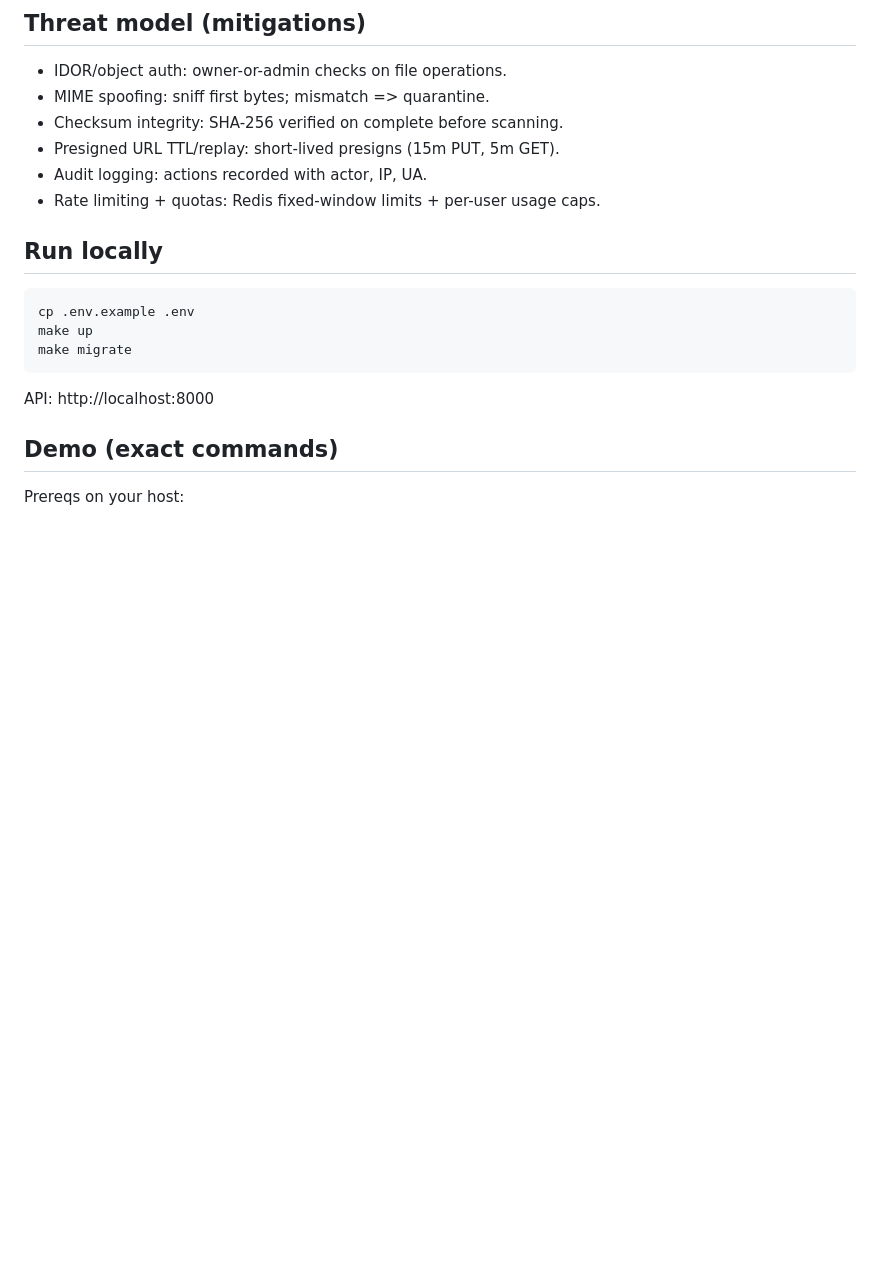
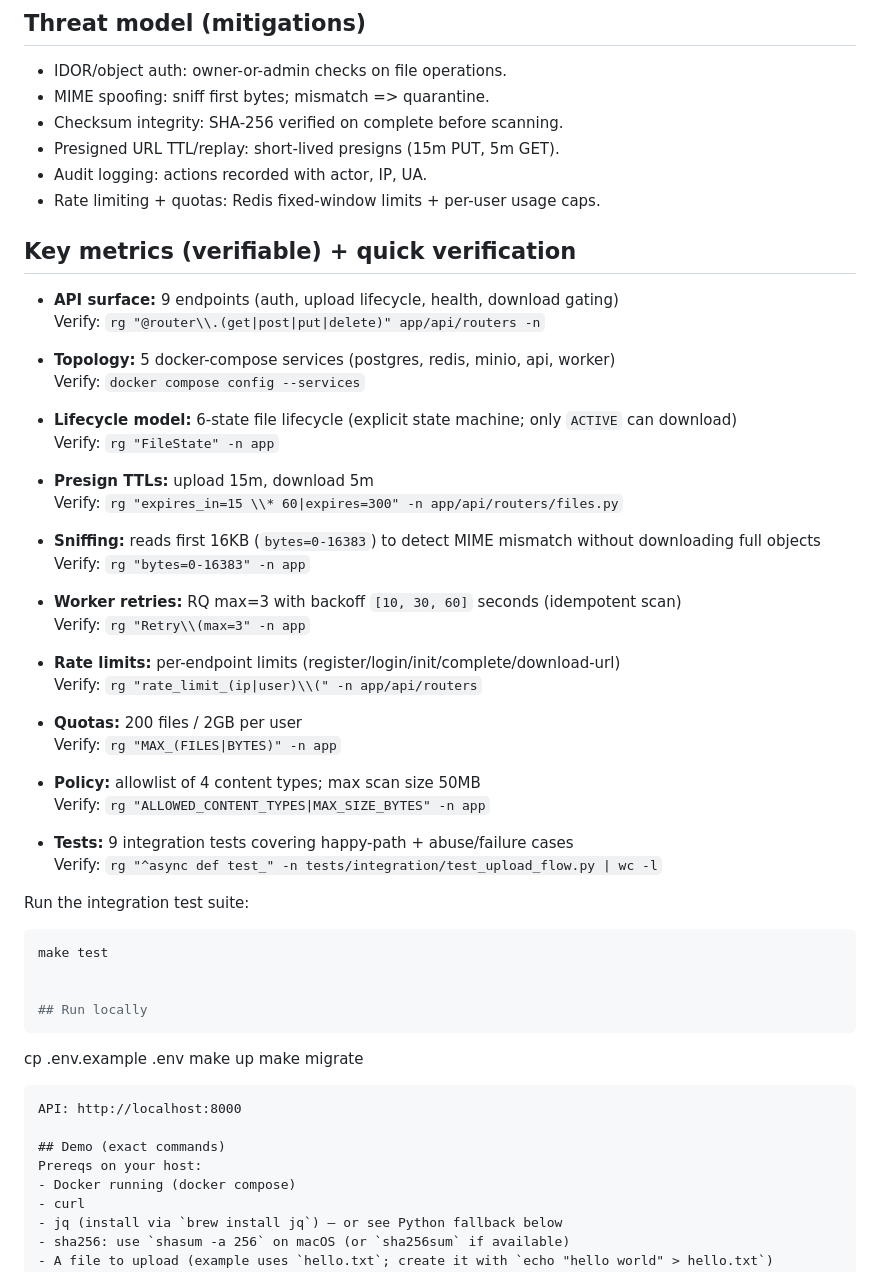
Before and after one commit to Shivaxm/SecureFileUploadService, a Markdown page: README.md, the part around the change. Rendered like a GitHub page; blank space fills up the shorter version.

Commit message:
Enhance README with key metrics and verification steps
Added key metrics section with verifiable details and commands.

````diff
--- a/README.md
+++ b/README.md
@@ -34,6 +34,43 @@ SCANNING -> QUARANTINED (policy/size/type fail) -> (optional delete later)
 - Presigned URL TTL/replay: short-lived presigns (15m PUT, 5m GET).
 - Audit logging: actions recorded with actor, IP, UA.
 - Rate limiting + quotas: Redis fixed-window limits + per-user usage caps.
+
+## Key metrics (verifiable) + quick verification
+
+- **API surface:** 9 endpoints (auth, upload lifecycle, health, download gating)
+  Verify: `rg "@router\\.(get|post|put|delete)" app/api/routers -n`
+
+- **Topology:** 5 docker-compose services (postgres, redis, minio, api, worker)
+  Verify: `docker compose config --services`
+
+- **Lifecycle model:** 6-state file lifecycle (explicit state machine; only `ACTIVE` can download)
+  Verify: `rg "FileState" -n app`
+
+- **Presign TTLs:** upload 15m, download 5m
+  Verify: `rg "expires_in=15 \\* 60|expires=300" -n app/api/routers/files.py`
+
+- **Sniffing:** reads first 16KB (`bytes=0-16383`) to detect MIME mismatch without downloading full objects
+  Verify: `rg "bytes=0-16383" -n app`
+
+- **Worker retries:** RQ max=3 with backoff `[10, 30, 60]` seconds (idempotent scan)
+  Verify: `rg "Retry\\(max=3" -n app`
+
+- **Rate limits:** per-endpoint limits (register/login/init/complete/download-url)
+  Verify: `rg "rate_limit_(ip|user)\\(" -n app/api/routers`
+
+- **Quotas:** 200 files / 2GB per user
+  Verify: `rg "MAX_(FILES|BYTES)" -n app`
+
+- **Policy:** allowlist of 4 content types; max scan size 50MB
+  Verify: `rg "ALLOWED_CONTENT_TYPES|MAX_SIZE_BYTES" -n app`
+
+- **Tests:** 9 integration tests covering happy-path + abuse/failure cases
+  Verify: `rg "^async def test_" -n tests/integration/test_upload_flow.py | wc -l`
+
+Run the integration test suite:
+```bash
+make test
+
 
 ## Run locally
 ```
````
